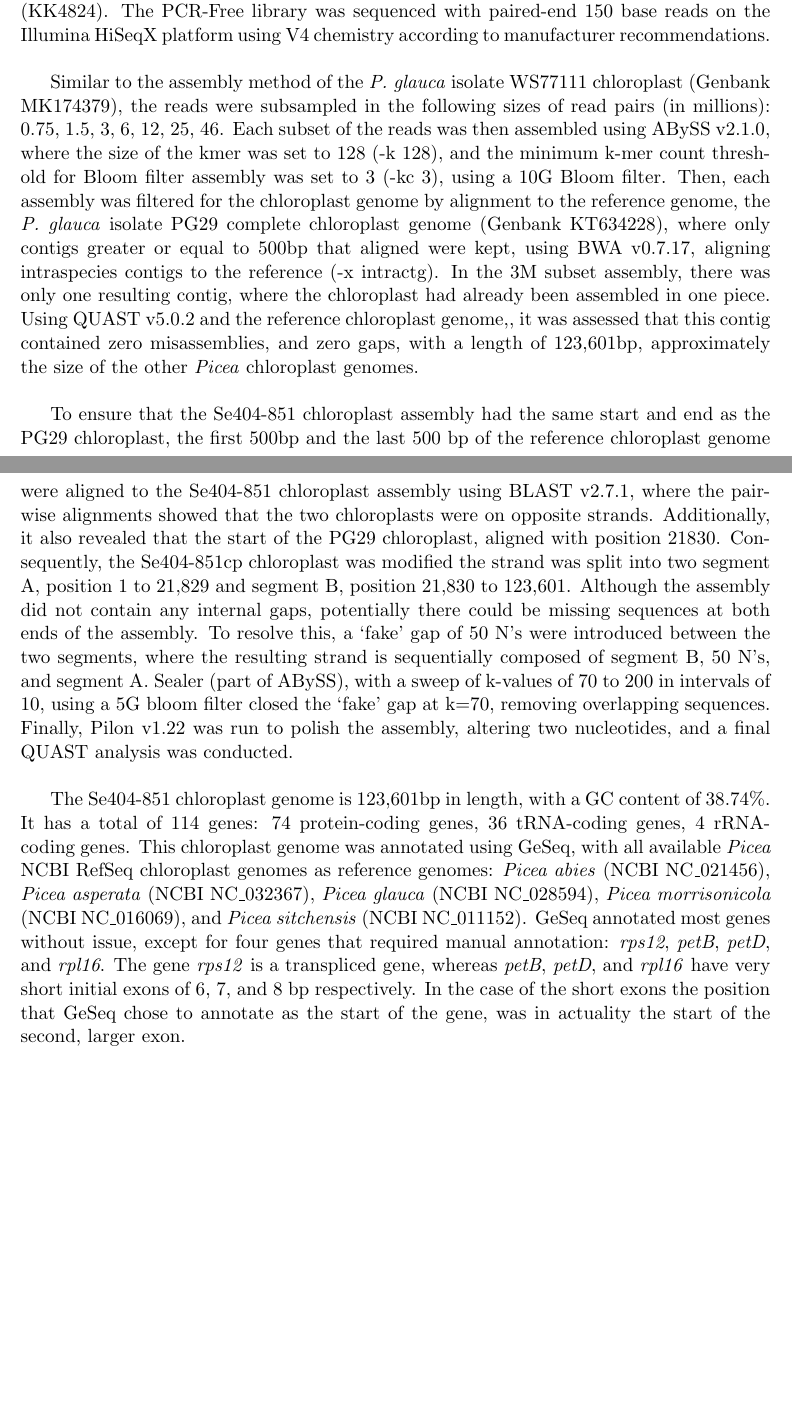
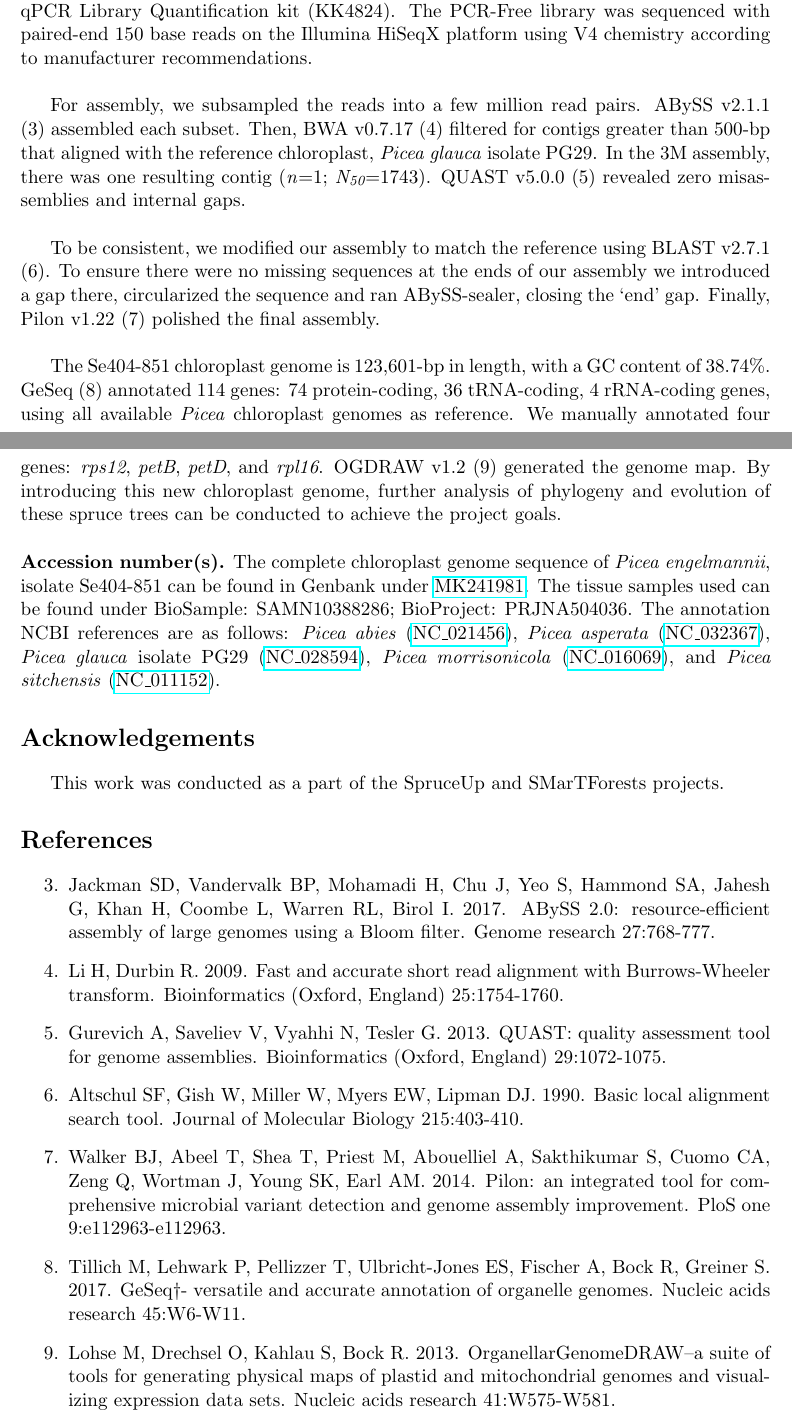
Before and after one commit to dy-lin/es-cp-manuscript, a LaTeX paper (Se404-851cp.tex): two parts of pages 2 and 3 of 3 before the commit and two parts of pages 3 and 4 of 4 after it, joined at a grey line, cut so that both start at the same text, the shorter picture padded with empty space. Compiled offline with pdfLaTeX.

Commit message:
Draft #2

```diff
--- a/Se404-851cp.tex
+++ b/Se404-851cp.tex
@@ -25,6 +25,6 @@
 
 \title{\textbf{Complete chloroplast genome sequence of \textit{Picea engelmannii}, isolate Se404-851 from western Canada\newline}}
 \author{TBD}
-\date{January 23, 2019}
+\date{February 1, 2019}
 \begin{document}
 \maketitle
@@ -34,16 +38,36 @@ The \textit{P. engelmannii} sample was collected from Kalamalka Forestry Centre
 \newline
 \par
-A modified version of TruSeq DNA PCR-Free kit (E6875-6877B-GSC, New England Biolabs) genome protocol was used to generate a 900bp gap Illumina library on a Microlab NIMBUS liquid handling robot (Hamilton). Briefly, 5 $\mu$g of genomic DNA was subjected to shearing by sonication (Covaris LE220) using a Duty Factor of 5 and Peak Incident Power of 450 for 70 seconds.  The sonicated DNA products were concentrated with PCRClean DX magnetic beads (Aline Biosciences) and fractionated in 2 lanes of a 6\% PAGE gel to recover fragments greater than 700bp for library preparation.  The isolated DNA fragments were end-repaired and bead-purified with a 1.8:1 ratio of beads, then A-tailed and ligated with full length indexed TruSeq adapters, and bead-purified. For quality check, an aliquot of the constructed library DNA was PCR amplified with Illumina universal primers to estimate the library gap size using the Agilent 2100 Bioanalyzer HSDNA assay, while the library concentration was determined using KAPA qPCR Library Quantification kit (KK4824). The PCR-Free library was sequenced with paired-end 150 base reads on the Illumina HiSeqX platform using V4 chemistry according to manufacturer recommendations.
+The needle tissue sample was collected from Kalamalka Forestry Centre in British Columbia (36\degree17'60"N, 105\degree24'0"W; elevation: 298 m). We then sequenced the sample at the \href{http://www.bcgsc.ca}{British Columbia Genome Sciences Centre}.
 \newline
 \par
-Similar to the assembly method of the \textit{P. glauca} isolate WS77111 chloroplast (Genbank MK174379), the reads were subsampled in the following sizes of read pairs (in millions): 0.75, 1.5, 3, 6, 12, 25, 46. Each subset of the reads was then assembled using ABySS v2.1.0, where the size of the kmer was set to 128 (-k 128), and the minimum k-mer count threshold for Bloom filter assembly was set to 3 (-kc 3), using a 10G Bloom filter. Then, each assembly was filtered for the chloroplast genome by alignment to the reference genome, the \textit{P. glauca} isolate PG29 complete chloroplast genome (Genbank KT634228), where only contigs greater or equal to 500bp that aligned were kept, using BWA v0.7.17, aligning intraspecies contigs to the reference (-x intractg). In the 3M subset assembly, there was only one resulting contig, where the chloroplast had already been assembled in one piece. Using QUAST v5.0.2 and the reference chloroplast genome,, it was assessed that this contig contained zero misassemblies, and zero gaps, with a length of 123,601bp, approximately the size of the other \textit{Picea} chloroplast genomes.
+To sequence the sample, a modified version of TruSeq DNA PCR-Free kit (E6875-6877B-GSC, New England Biolabs) genome protocol was used to generate a 900-bp gap Illumina library on a Microlab NIMBUS liquid handling robot (Hamilton). Briefly, 5$\mu$g of genomic DNA was subjected to shearing by sonication (Covaris LE220) using a Duty Factor of 5 and Peak Incident Power of 450 for 70 seconds. The sonicated DNA products were concentrated with PCRClean DX magnetic beads (Aline Biosciences) and fractionated in 2 lanes of a 6\% PAGE gel to recover fragments greater than 700-bp for library preparation.  The isolated DNA fragments were end-repaired and bead-purified with a 1.8:1 ratio of beads, then A-tailed and ligated with full length indexed TruSeq adapters, and bead-purified. For quality check, an aliquot of the constructed library DNA was PCR amplified with Illumina universal primers to estimate the library gap size using the Agilent 2100 Bioanalyzer HSDNA assay, while the library concentration was determined using KAPA qPCR Library Quantification kit (KK4824). The PCR-Free library was sequenced with paired-end 150 base reads on the Illumina HiSeqX platform using V4 chemistry according to manufacturer recommendations.
 \newline
 \par
-To ensure that the Se404-851 chloroplast assembly had the same start and end as the PG29 chloroplast, the first 500bp and the last 500 bp of the reference chloroplast genome were aligned to the Se404-851 chloroplast assembly using BLAST v2.7.1, where the pairwise alignments showed that the two chloroplasts were on opposite strands. Additionally, it also revealed that the start of the PG29 chloroplast, aligned with position 21830. Consequently, the Se404-851cp chloroplast was modified the strand was split into two segment A, position 1 to 21,829 and segment B, position 21,830 to 123,601. Although the assembly did not contain any internal gaps, potentially there could be missing sequences at both ends of the assembly. To resolve this, a ‘fake’ gap of 50 N’s were introduced between the two segments, where the resulting strand is sequentially composed of segment B, 50 N’s, and segment A. Sealer (part of ABySS), with a sweep of k-values of 70 to 200 in intervals of 10, using a 5G bloom filter closed the ‘fake’ gap at k=70, removing overlapping sequences. Finally, Pilon v1.22 was run to polish the assembly, altering two nucleotides, and a final QUAST analysis was conducted.
+For assembly, we subsampled the reads into a few million read pairs. ABySS v2.1.1 (3) assembled each subset. Then, BWA v0.7.17 (4) filtered for contigs greater than 500-bp that aligned with the reference chloroplast, \textit{Picea glauca} isolate PG29. In the 3M assembly, there was one resulting contig (\textit{n}=1; \textit{N\textsubscript{50}}=1743). QUAST v5.0.0 (5) revealed zero misassemblies and internal gaps.
 \newline
 \par
-The Se404-851 chloroplast genome is 123,601bp in length, with a GC content of 38.74\%. It has a total of 114 genes: 74 protein-coding genes, 36 tRNA-coding genes, 4 rRNA-coding genes. This chloroplast genome was annotated using GeSeq, with all available \textit{Picea} NCBI RefSeq chloroplast genomes as reference genomes: \textit{Picea abies} (NCBI NC\_021456), \textit{Picea asperata} (NCBI NC\_032367), \textit{Picea glauca} (NCBI NC\_028594), \textit{Picea morrisonicola} (NCBI NC\_016069), and \textit{Picea sitchensis} (NCBI NC\_011152). GeSeq annotated most genes without issue, except for four genes that required manual annotation: \textit{rps12}, \textit{petB}, \textit{petD}, and \textit{rpl16}. The gene \textit{rps12} is a transpliced gene, whereas \textit{petB}, \textit{petD}, and \textit{rpl16} have very short initial exons of 6, 7, and 8 bp respectively. In the case of the short exons the position that GeSeq chose to annotate as the start of the gene, was in actuality the start of the second, larger exon.
+To be consistent, we modified our assembly to match the reference using BLAST v2.7.1 (6). To ensure there were no missing sequences at the ends of our assembly we introduced a gap there, circularized the sequence and ran ABySS-sealer, closing the ‘end’ gap. Finally, Pilon v1.22 (7) polished the final assembly.
+\newline
+\par
+The Se404-851 chloroplast genome is 123,601-bp in length, with a GC content of 38.74\%. GeSeq (8) annotated 114 genes: 74 protein-coding, 36 tRNA-coding, 4 rRNA-coding genes, using all available \textit{Picea} chloroplast genomes as reference. We manually annotated four genes: \textit{rps12}, \textit{petB}, \textit{petD}, and \textit{rpl16}. OGDRAW v1.2 (9) generated the genome map. By introducing this new chloroplast genome, further analysis of phylogeny and evolution of these spruce trees can be conducted to achieve the project goals.
+\newline
+\newline
+\textbf{Accession number(s).} The complete chloroplast genome sequence of \textit{Picea engelmannii}, isolate Se404-851 can be found in Genbank under \href{https://www.ncbi.nlm.nih.gov/nuccore/MK241981}{MK241981}. The tissue samples used can be found under BioSample: SAMN10388286; BioProject: PRJNA504036. The annotation NCBI references are as follows: \textit{Picea abies} (\href{https://www.ncbi.nlm.nih.gov/nuccore/NC_021456}{NC\_021456}), \textit{Picea asperata} (\href{https://www.ncbi.nlm.nih.gov/nuccore/NC_032367}{NC\_032367}), \textit{Picea glauca} isolate PG29 (\href{https://www.ncbi.nlm.nih.gov/nuccore/NC_028594}{NC\_028594}), \textit{Picea morrisonicola} (\href{https://www.ncbi.nlm.nih.gov/nuccore/NC_016069}{NC\_016069}), and \textit{Picea sitchensis} (\href{https://www.ncbi.nlm.nih.gov/nuccore/NC_011152}{NC\_011152}).
 
+\section*{Acknowledgements}
+This work was conducted as a part of the SpruceUp and SMarTForests projects.
 
+\section*{References}
+\begin{enumerate}
+\setcounter{enumi}{2}
+\item Jackman SD, Vandervalk BP, Mohamadi H, Chu J, Yeo S, Hammond SA, Jahesh G, Khan H, Coombe L, Warren RL, Birol I. 2017. ABySS 2.0: resource-efficient assembly of large
+genomes using a Bloom filter. Genome research 27:768-777.
+\item Li H, Durbin R. 2009. Fast and accurate short read alignment with Burrows-Wheeler transform. Bioinformatics (Oxford, England) 25:1754-1760.
+\item Gurevich A, Saveliev V, Vyahhi N, Tesler G. 2013. QUAST: quality assessment tool for genome assemblies. Bioinformatics (Oxford, England) 29:1072-1075.
+\item Altschul SF, Gish W, Miller W, Myers EW, Lipman DJ. 1990. Basic local alignment search tool. Journal of Molecular Biology 215:403-410.
+\item Walker BJ, Abeel T, Shea T, Priest M, Abouelliel A, Sakthikumar S, Cuomo CA, Zeng Q, Wortman J, Young SK, Earl AM. 2014. Pilon: an integrated tool for comprehensive microbial variant detection and genome assembly improvement. PloS one 9:e112963-e112963.
+\item Tillich M, Lehwark P, Pellizzer T, Ulbricht-Jones ES, Fischer A, Bock R, Greiner S. 2017. GeSeq†- versatile and accurate annotation of organelle genomes. Nucleic acids research 45:W6-W11.
+\item Lohse M, Drechsel O, Kahlau S, Bock R. 2013. OrganellarGenomeDRAW--a suite of tools for generating physical maps of plastid and mitochondrial genomes and visualizing expression data sets. Nucleic acids research 41:W575-W581.
+\end{enumerate}
 
 \end{document}
```
Also changed, not shown: Se404-851cp.pdf, Se404-851cp.tex (6 more changed lines), 2 other files.
